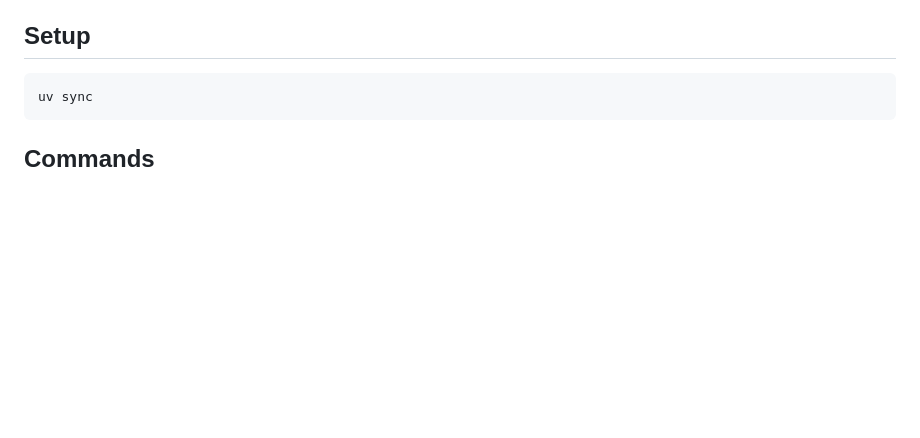
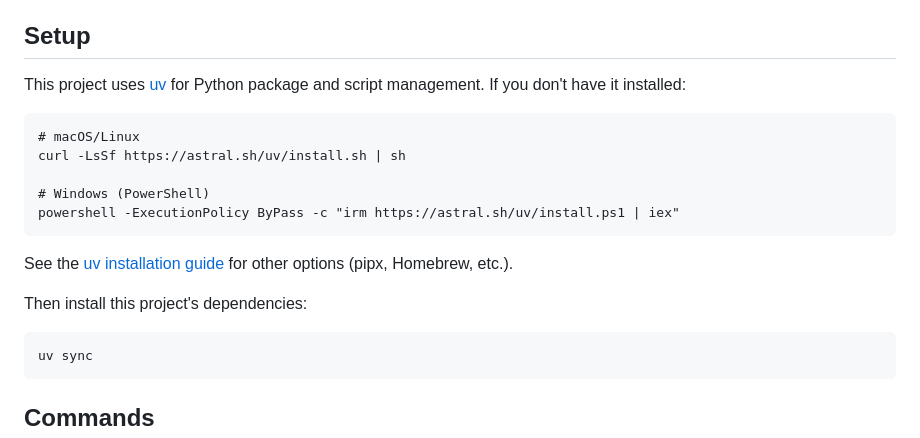
Before and after one commit to jebba2/meshProgrammer, a Markdown page: README.md, the part around the change. Rendered like a GitHub page; blank space fills up the shorter version.

Commit message:
Add uv install instructions and link to README setup section

````diff
--- a/README.md
+++ b/README.md
@@ -5,6 +5,20 @@ A CLI for backing up and restoring [Meshtastic](https://meshtastic.org/) device
 Backups are stored under a `working/` folder in the repo root, one subfolder per device named by the device's own node id (e.g. `!a1b2c3d4`), with one timestamped JSON file per backup. Shared channel sets (see `export-channels`/`import-channels` below) live under `working/channels/`, one named file each. `working/` is gitignored because backups and channel sets can contain device private/admin keys and channel encryption keys.
 
 ## Setup
+
+This project uses [uv](https://docs.astral.sh/uv/) for Python package and script management. If you don't have it installed:
+
+```
+# macOS/Linux
+curl -LsSf https://astral.sh/uv/install.sh | sh
+
+# Windows (PowerShell)
+powershell -ExecutionPolicy ByPass -c "irm https://astral.sh/uv/install.ps1 | iex"
+```
+
+See the [uv installation guide](https://docs.astral.sh/uv/getting-started/installation/) for other options (pipx, Homebrew, etc.).
+
+Then install this project's dependencies:
 
 ```
 uv sync
````
